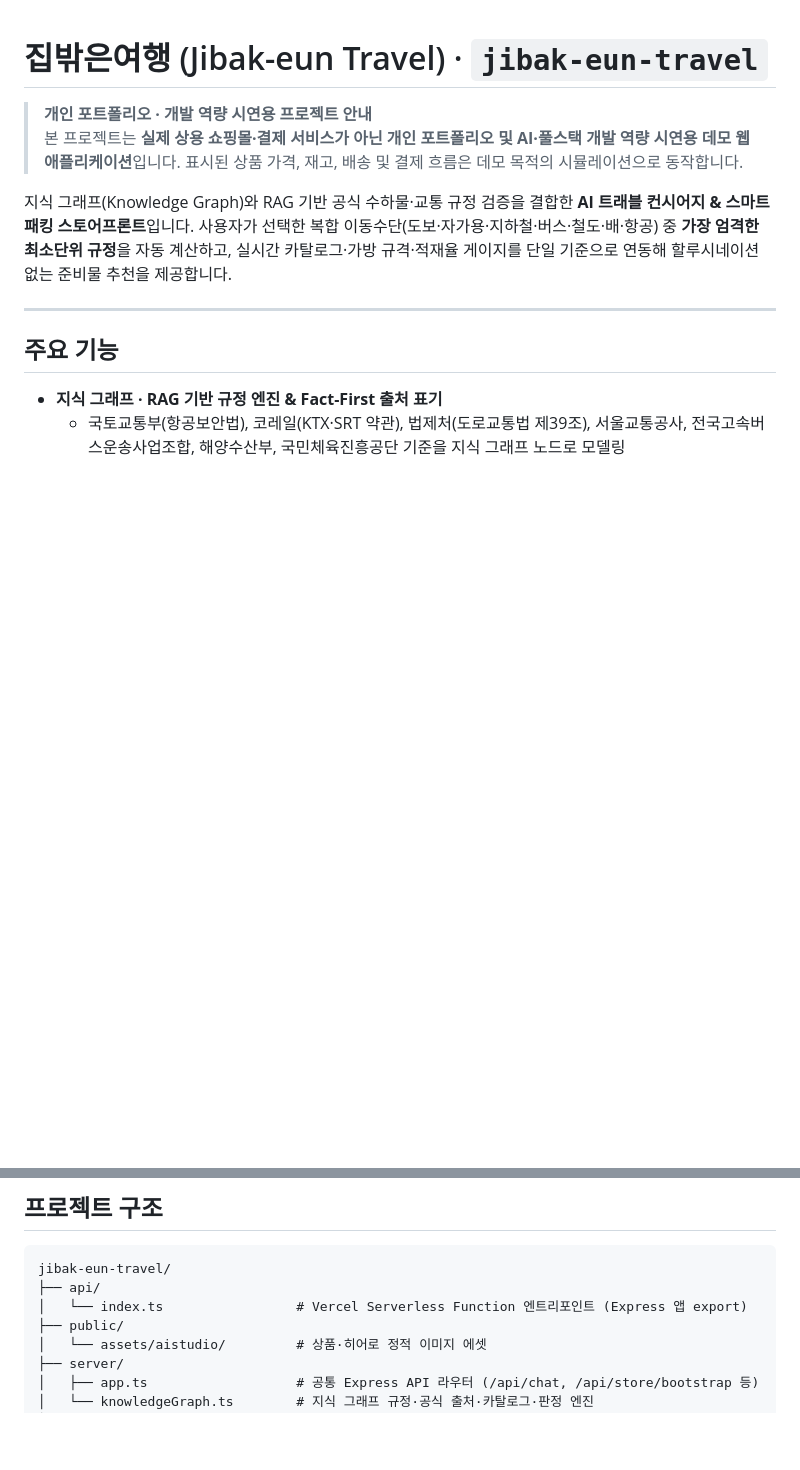
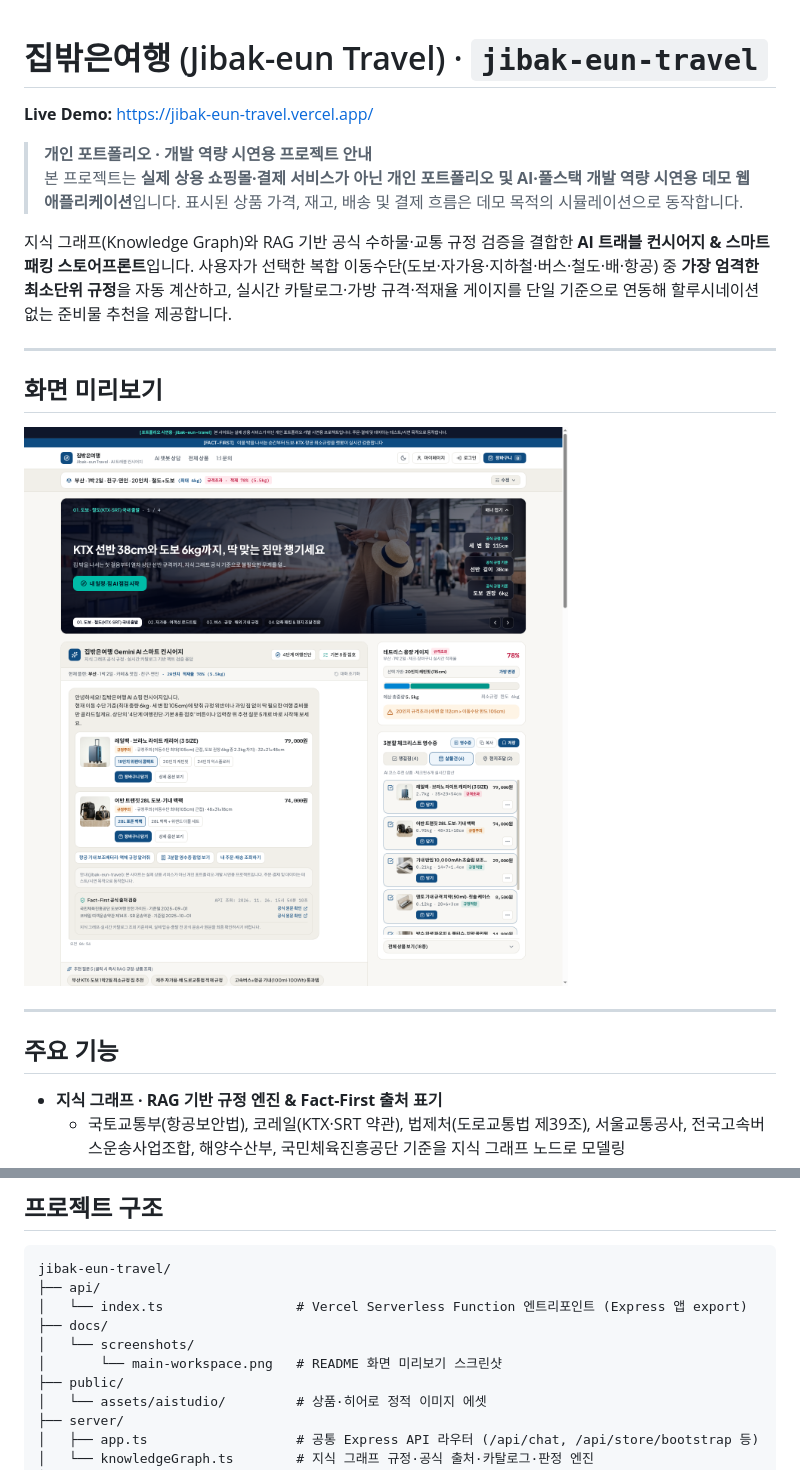
Before and after one commit to cosohotmas/jibak-eun-travel, a Markdown page: README.md, 2 parts joined by grey strips. GitHub-like rendering; pictures changed too: docs/screenshots/main-workspace.png (added); blank space fills up the shorter version.

Commit message:
docs: update README with project demo link and preview
Add a live demo link and a screenshot of the main workspace to the project README for better visibility.

```diff
--- a/README.md
+++ b/README.md
@@ -1,9 +1,17 @@
 # 집밖은여행 (Jibak-eun Travel) · `jibak-eun-travel`
+
+**Live Demo:** [https://jibak-eun-travel.vercel.app/](https://jibak-eun-travel.vercel.app/)
 
 > **개인 포트폴리오 · 개발 역량 시연용 프로젝트 안내**
 > 본 프로젝트는 **실제 상용 쇼핑몰·결제 서비스가 아닌 개인 포트폴리오 및 AI·풀스택 개발 역량 시연용 데모 웹 애플리케이션**입니다. 표시된 상품 가격, 재고, 배송 및 결제 흐름은 데모 목적의 시뮬레이션으로 동작합니다.
 
 지식 그래프(Knowledge Graph)와 RAG 기반 공식 수하물·교통 규정 검증을 결합한 **AI 트래블 컨시어지 & 스마트 패킹 스토어프론트**입니다. 사용자가 선택한 복합 이동수단(도보·자가용·지하철·버스·철도·배·항공) 중 **가장 엄격한 최소단위 규정**을 자동 계산하고, 실시간 카탈로그·가방 규격·적재율 게이지를 단일 기준으로 연동해 할루시네이션 없는 준비물 추천을 제공합니다.
+
+---
+
+## 화면 미리보기
+
+[![집밖은여행 (Jibak-eun Travel) 메인 화면](./docs/screenshots/main-workspace.png)](https://jibak-eun-travel.vercel.app/)
 
 ---
 
@@ -42,6 +50,9 @@
 jibak-eun-travel/
 ├── api/
 │   └── index.ts                 # Vercel Serverless Function 엔트리포인트 (Express 앱 export)
+├── docs/
+│   └── screenshots/
+│       └── main-workspace.png   # README 화면 미리보기 스크린샷
 ├── public/
 │   └── assets/aistudio/         # 상품·히어로 정적 이미지 에셋
 ├── server/
```
